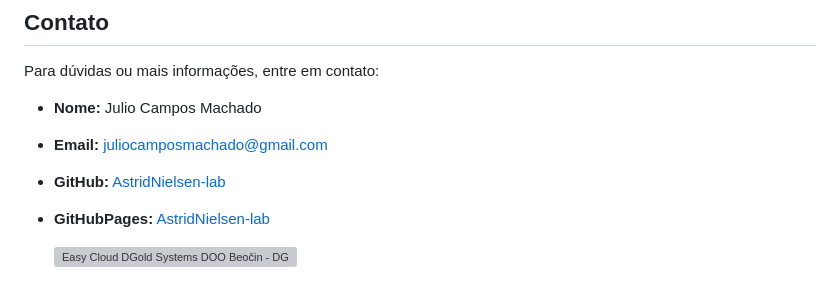
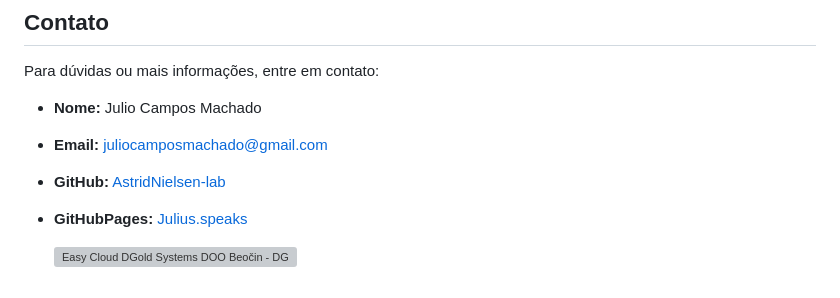
Before and after one commit to AstridNielsen-lab/Julius.speaks.github.io, a Markdown page: README.md, the part around the change. Drawn GitHub-style; grey boxes are pictures that could not be loaded.

```diff
--- a/README.md
+++ b/README.md
@@ -107,7 +107,7 @@ Para dúvidas ou mais informações, entre em contato:
 - **Nome:** Julio Campos Machado
 - **Email:** juliocamposmachado@gmail.com
 - **GitHub:** [AstridNielsen-lab](https://github.com/AstridNielsen-lab)
-- **GitHubPages:** [AstridNielsen-lab](https://astridnielsen-lab.github.io/Julius.speaks.github.io)
+- **GitHubPages:** [Julius.speaks](https://astridnielsen-lab.github.io/Julius.speaks.github.io)
 
 
   <div style="text-align: center;">
```
